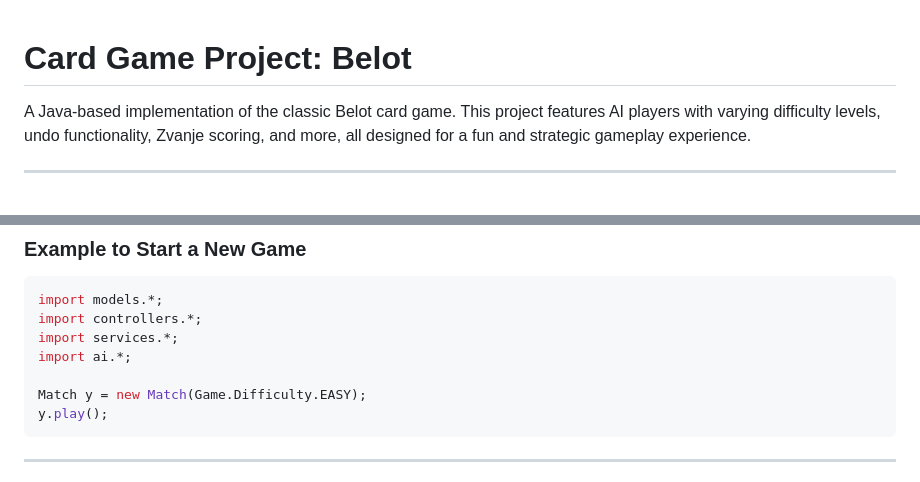
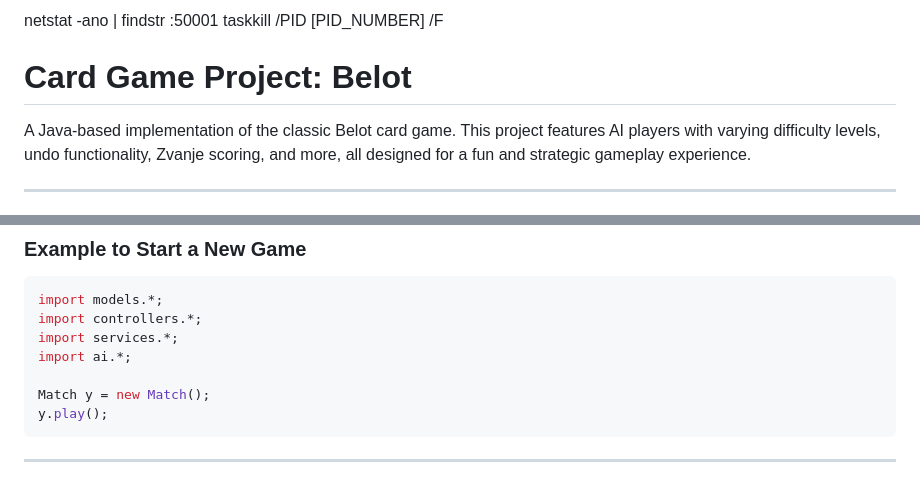
Before and after one commit to Lomuss33/Projekt_Belot, a Markdown page: README.md, 2 parts joined by grey strips. Drawn GitHub-style.

Commit message:
all done, work: prints & readability

````diff
--- a/README.md
+++ b/README.md
@@ -1,3 +1,5 @@
+netstat -ano | findstr :50001
+taskkill /PID [PID_NUMBER] /F
 # Card Game Project: Belot
 
 A Java-based implementation of the classic Belot card game. This project features AI players with varying difficulty levels, undo functionality, Zvanje scoring, and more, all designed for a fun and strategic gameplay experience.
@@ -53,7 +55,7 @@ import controllers.*;
 import services.*;
 import ai.*;
 
-Match y = new Match(Game.Difficulty.EASY);
+Match y = new Match();
 y.play();
 ```
 
````
